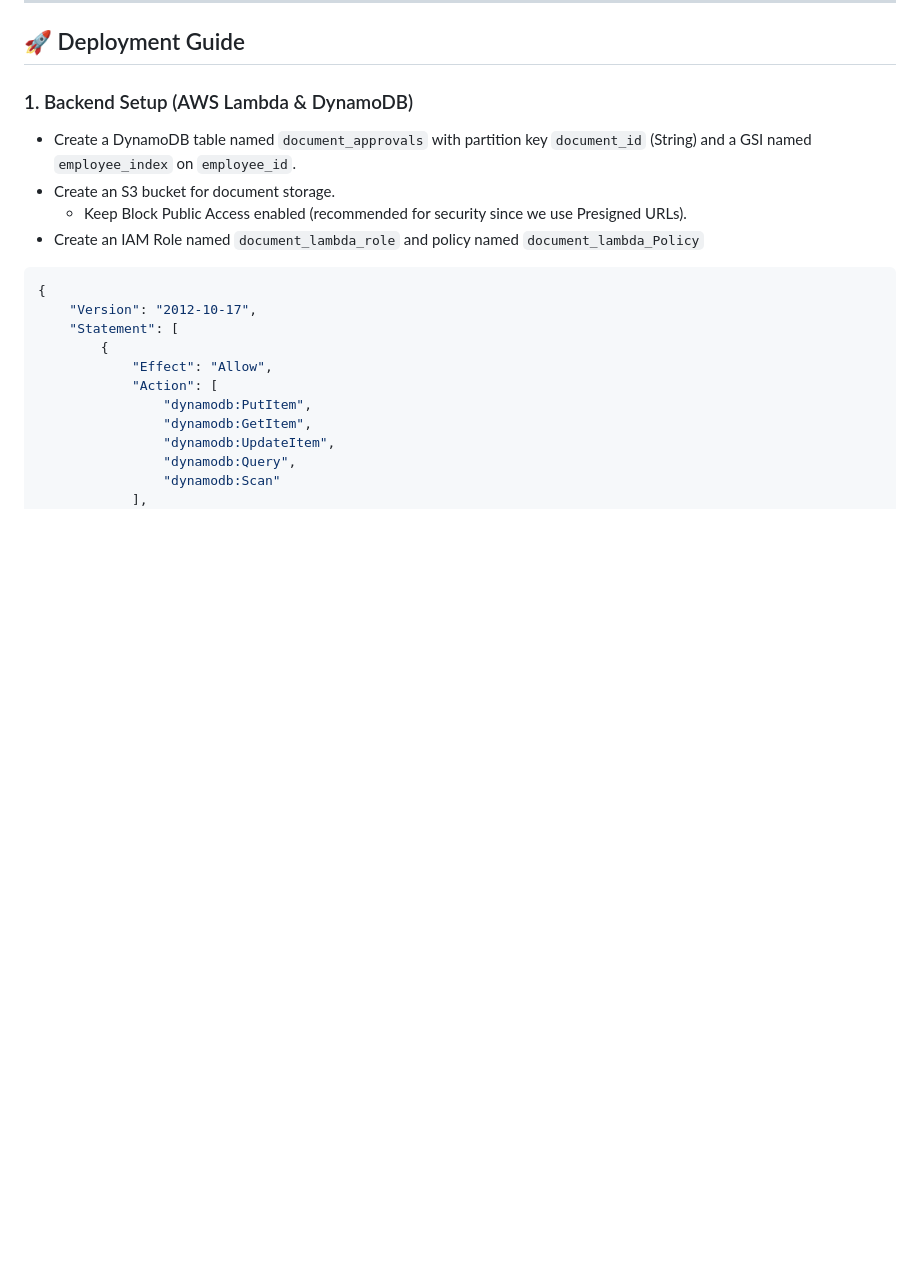
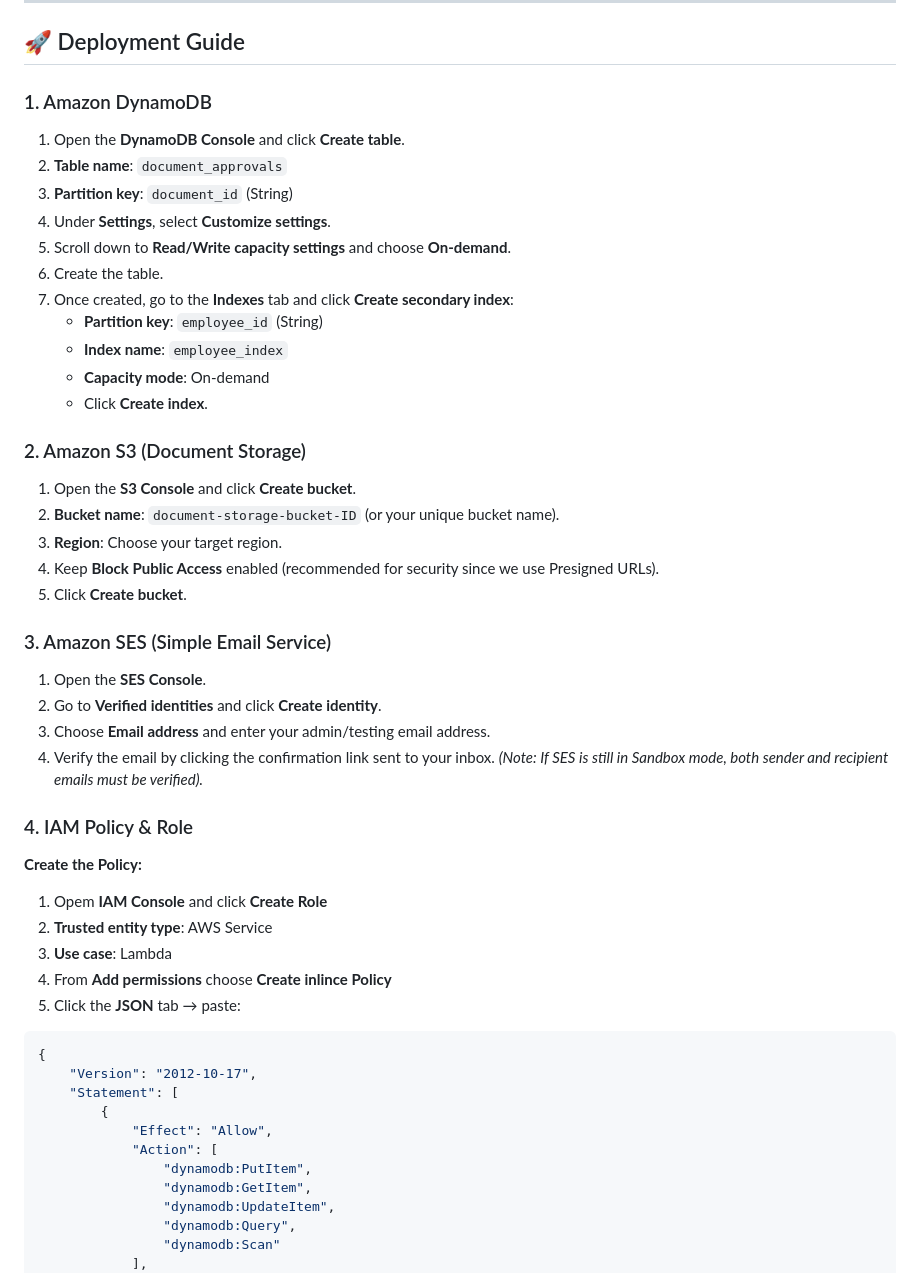
Before and after one commit to Alisoliiman/AWS-Serverless-Document-Approval-System, a Markdown page: README.md, the part around one of its changes. Drawn GitHub-style; blank space fills up the shorter version.

````diff
--- a/README.md
+++ b/README.md
@@ -55,12 +55,40 @@ An enterprise-grade, serverless document approval and management platform built
 
 ## 🚀 Deployment Guide
 
-### 1. Backend Setup (AWS Lambda & DynamoDB)
+### 1. Amazon DynamoDB
+1. Open the **DynamoDB Console** and click **Create table**.
+2. **Table name**: `document_approvals`
+3. **Partition key**: `document_id` (String)
+4. Under **Settings**, select **Customize settings**.
+5. Scroll down to **Read/Write capacity settings** and choose **On-demand**.
+6. Create the table.
+7. Once created, go to the **Indexes** tab and click **Create secondary index**:
+   * **Partition key**: `employee_id` (String)
+   * **Index name**: `employee_index`
+   * **Capacity mode**: On-demand
+   * Click **Create index**.
 
-* Create a DynamoDB table named `document_approvals` with partition key `document_id` (String) and a GSI named `employee_index` on `employee_id`.
-* Create an S3 bucket for document storage.
-  * Keep Block Public Access enabled (recommended for security since we use Presigned URLs).
-* Create an IAM Role named `document_lambda_role` and policy named `document_lambda_Policy`
+### 2. Amazon S3 (Document Storage)
+1. Open the **S3 Console** and click **Create bucket**.
+2. **Bucket name**: `document-storage-bucket-ID` (or your unique bucket name).
+3. **Region**: Choose your target region.
+4. Keep **Block Public Access** enabled (recommended for security since we use Presigned URLs).
+5. Click **Create bucket**.
+
+### 3. Amazon SES (Simple Email Service)
+1. Open the **SES Console**.
+2. Go to **Verified identities** and click **Create identity**.
+3. Choose **Email address** and enter your admin/testing email address.
+4. Verify the email by clicking the confirmation link sent to your inbox. *(Note: If SES is still in Sandbox mode, both sender and recipient emails must be verified).*
+
+### 4. IAM Policy & Role
+**Create the Policy:**
+
+1. Opem **IAM Console** and click **Create Role**
+2. **Trusted entity type**: AWS Service
+3. **Use case**: Lambda
+4. From **Add permissions** choose **Create inlince Policy**
+6. Click the **JSON** tab → paste:
 ```json
 {
 	"Version": "2012-10-17",
````
Also changed, not shown: other parts of README.md (+91 -23 lines).
